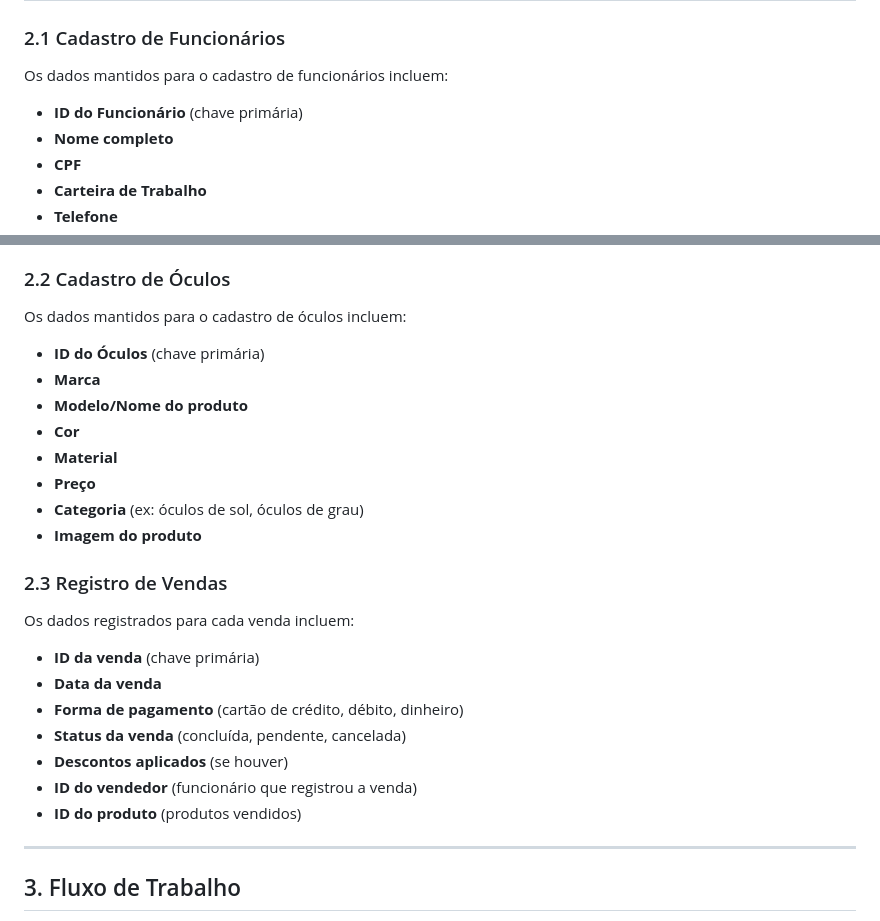
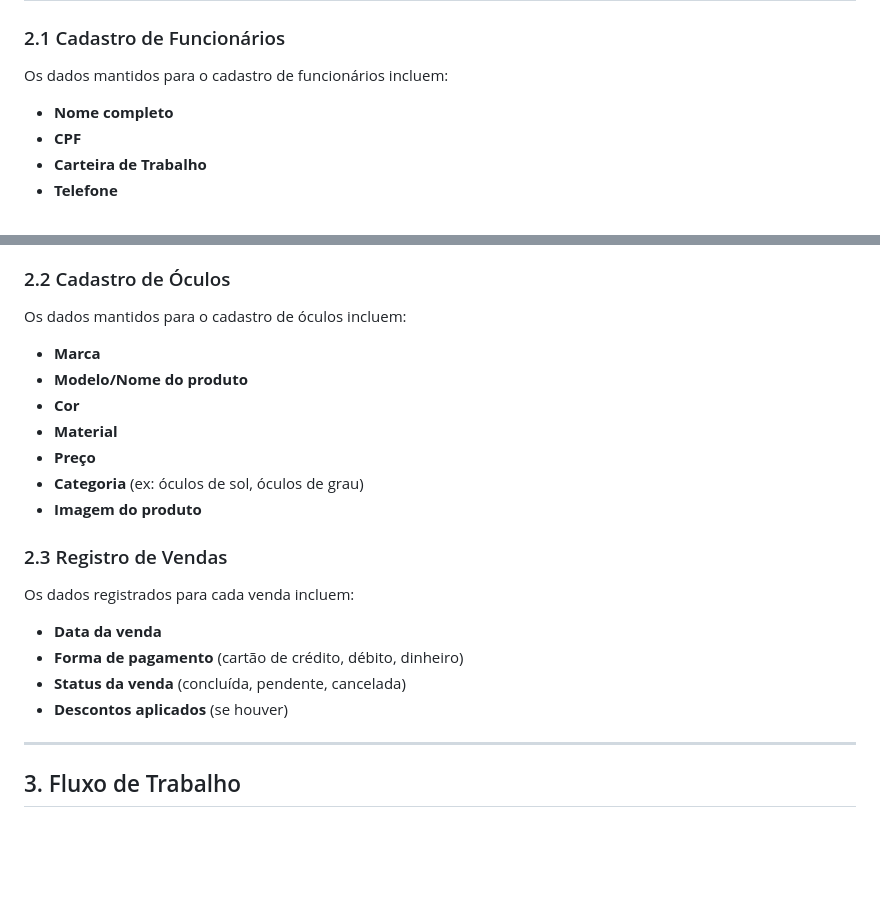
Before and after one commit to alineop120/projeto_php, a Markdown page: README.md, 2 parts joined by grey strips. Drawn GitHub-style; blank space fills up the shorter version.

```diff
--- a/README.md
+++ b/README.md
@@ -24,7 +24,6 @@ O objetivo principal do sistema é o controle de estoque e vendas de óculos, id
 ### 2.1 Cadastro de Funcionários
 Os dados mantidos para o cadastro de funcionários incluem:
 
-- **ID do Funcionário** (chave primária)
 - **Nome completo**
 - **CPF**
 - **Carteira de Trabalho**
@@ -39,7 +38,6 @@ Os dados mantidos para o cadastro de funcionários incluem:
 ### 2.2 Cadastro de Óculos
 Os dados mantidos para o cadastro de óculos incluem:
 
-- **ID do Óculos** (chave primária)
 - **Marca**
 - **Modelo/Nome do produto**
 - **Cor**
@@ -51,13 +49,10 @@ Os dados mantidos para o cadastro de óculos incluem:
 ### 2.3 Registro de Vendas
 Os dados registrados para cada venda incluem:
 
-- **ID da venda** (chave primária)
 - **Data da venda**
 - **Forma de pagamento** (cartão de crédito, débito, dinheiro)
 - **Status da venda** (concluída, pendente, cancelada)
 - **Descontos aplicados** (se houver)
-- **ID do vendedor** (funcionário que registrou a venda)
-- **ID do produto** (produtos vendidos)
 
 ---
 
```
